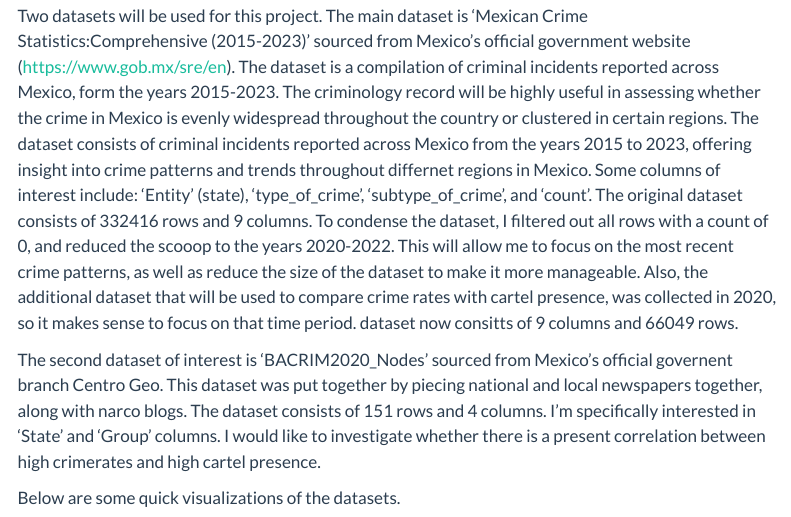
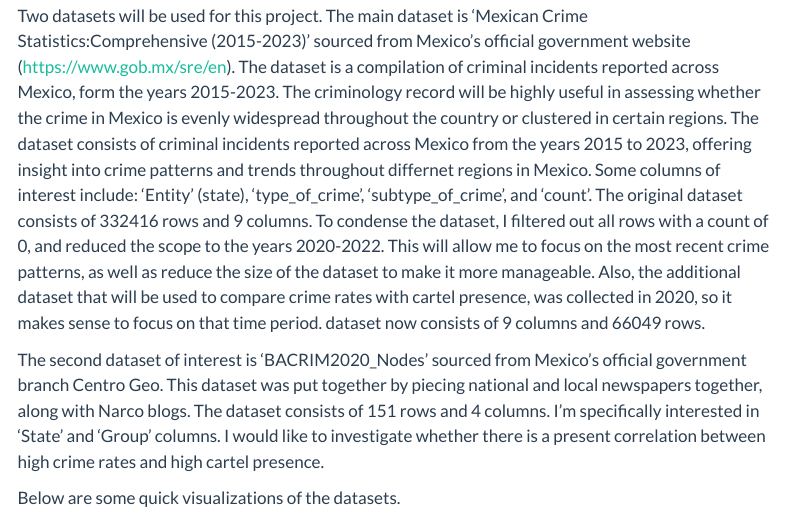
Before and after one commit to INFO-523-SU25/final-project-howe, a Quarto document (proposal.qmd): the page in a window 1100 px wide, from 660 px down. Rendered offline with R 4.5, knitr and Pandoc in place of Quarto, with nearby package versions; some code elsewhere in the file could not run offline; menus at the side of the page are left out.

Commit message:
final edits

```diff
--- a/proposal.qmd
+++ b/proposal.qmd
@@ -56,15 +56,15 @@ government website (https://www.gob.mx/sre/en). The dataset is a compilation of
 criminology record will be highly useful in assessing whether the crime in Mexico is evenly widespread throughout the country or clustered in certain regions.
 The dataset consists of criminal incidents reported across Mexico from the years 2015 to 2023, offering insight into crime patterns and trends throughout
 differnet regions in Mexico. Some columns of interest include: 'Entity' (state), 'type_of_crime', 'subtype_of_crime', and 'count'. The original dataset
-consists of 332416 rows and 9 columns. To condense the dataset, I filtered out all rows with a count of 0, and reduced the scooop to the years 2020-2022.
+consists of 332416 rows and 9 columns. To condense the dataset, I filtered out all rows with a count of 0, and reduced the scope to the years 2020-2022.
 This will allow me to focus on the most recent crime patterns, as well as reduce the size of the dataset to make it more manageable. Also, the additional
 dataset that will be used to compare crime rates with cartel presence, was collected in 2020, so it makes sense to focus on that time period. dataset now
-consitts of 9 columns and 66049 rows.
+consists of 9 columns and 66049 rows.
 
 
-The second dataset of interest is 'BACRIM2020_Nodes' sourced from Mexico's official governent branch Centro Geo. This dataset was put together by piecing
-national and local newspapers together, along with narco blogs. The dataset consists of 151 rows and 4 columns. I'm specifically interested in 'State'
-and 'Group' columns. I would like to investigate whether there is a present correlation between high crimerates and high cartel presence.
+The second dataset of interest is 'BACRIM2020_Nodes' sourced from Mexico's official government branch Centro Geo. This dataset was put together by piecing
+national and local newspapers together, along with Narco blogs. The dataset consists of 151 rows and 4 columns. I'm specifically interested in 'State'
+and 'Group' columns. I would like to investigate whether there is a present correlation between high crime rates and high cartel presence.
 
 Below are some quick visualizations of the datasets.
 
```
Also changed, not shown: proposal.qmd (2 more changed lines).
